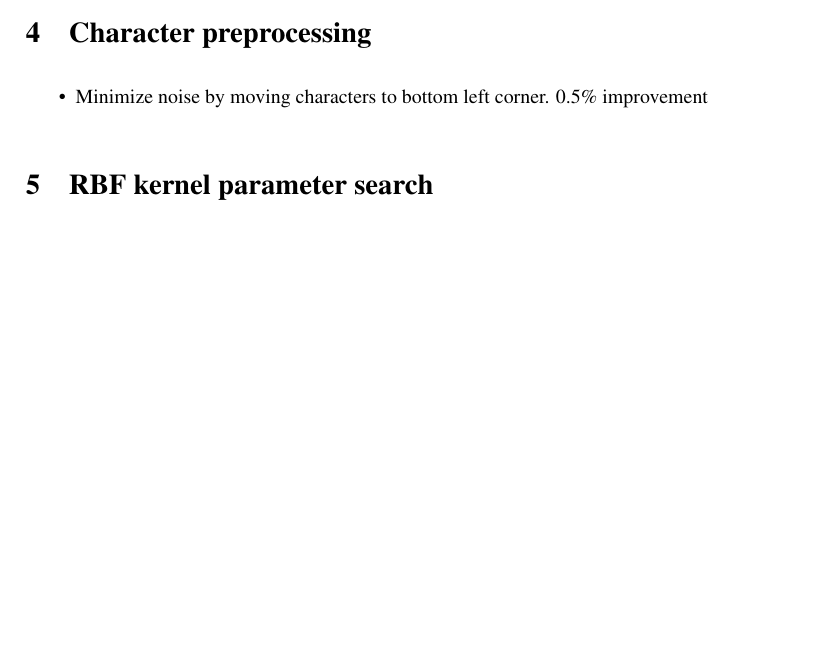
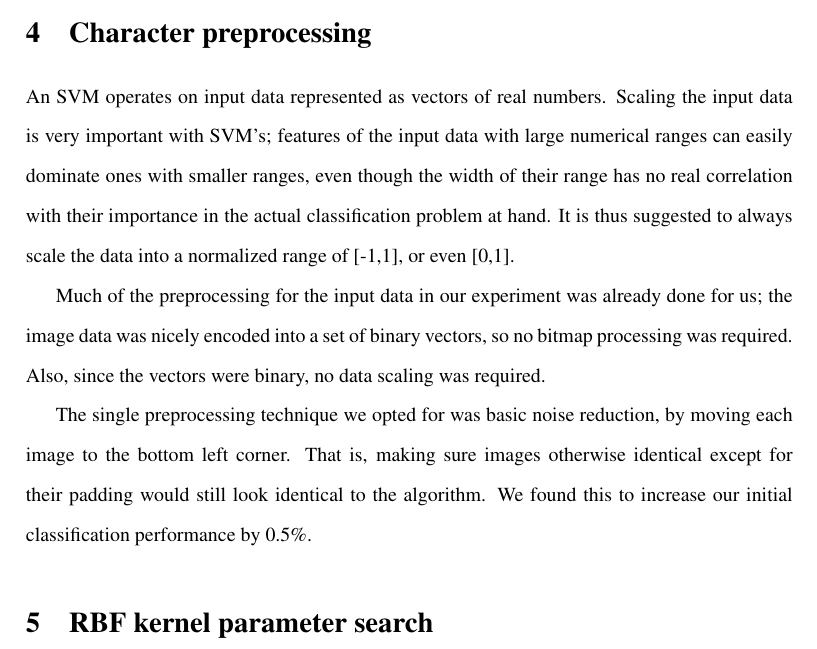
Before and after one commit to jareware/T-61.3050, a LaTeX document (dokkari/seminar.tex): part of page 3 of 3 before the commit and part of page 3 of 4 after it, cut so that both start at the same text, the shorter picture padded with empty space. Compiled offline with pdfLaTeX.

Commit message:
Added discussion on character preprocessing.

```diff
--- a/dokkari/seminar.tex
+++ b/dokkari/seminar.tex
@@ -146,9 +146,25 @@ specific data set.
 
 \section{Character preprocessing}
 
-\begin{itemize}
-\item Minimize noise by moving characters to bottom left corner. 0.5\% improvement
-\end{itemize}
+An SVM operates on input data represented as vectors of real numbers.  Scaling the input data is
+very important with SVM's; features of the input data with large numerical ranges can easily
+dominate ones with smaller ranges, even though the width of their range has no real correlation with
+their importance in the actual classification problem at hand.  It is thus suggested to always scale
+the data into a normalized range of [-1,1], or even [0,1].
+% TODO: cite http://www.csie.ntu.edu.tw/~cjlin/papers/guide/guide.pdf
+
+Much of the preprocessing for the input data in our experiment was already done for us; the image
+data was nicely encoded into a set of binary vectors, so no bitmap processing was required.  Also,
+since the vectors were binary, no data scaling was required.
+
+The single preprocessing technique we opted for was basic noise reduction, by moving each image to
+the bottom left corner.  That is, making sure images otherwise identical except for their padding
+would still look identical to the algorithm.  We found this to increase our initial classification
+performance by 0.5\%.
+
+%\begin{itemize}
+%\item Minimize noise by moving characters to bottom left corner. 0.5\% improvement
+%\end{itemize}
 
 \section{RBF kernel parameter search}
 
```
